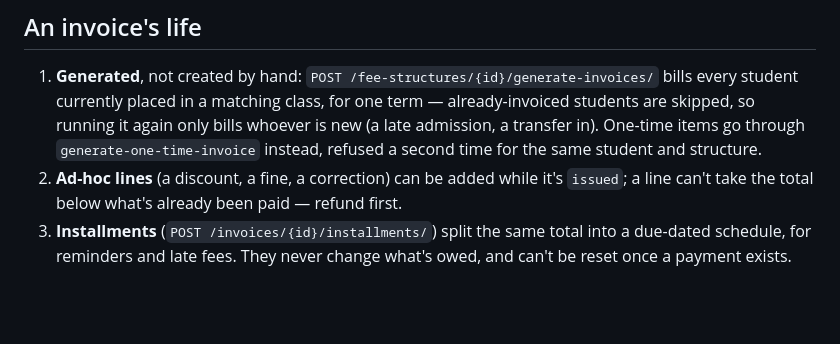
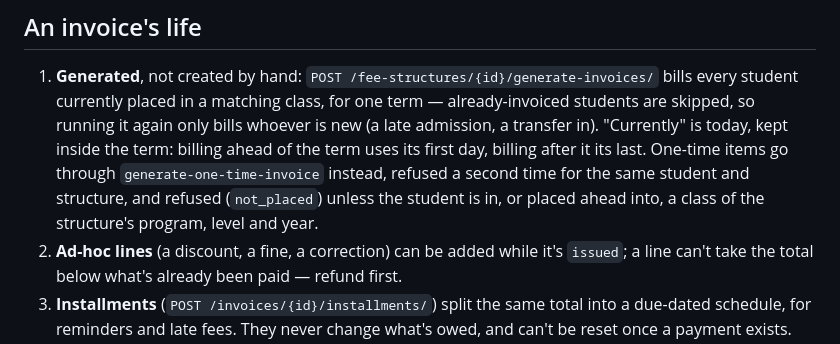
Before and after one commit to charitraa/EducationERP, a Markdown page: docs/phase-6.md, the part around the change. Rendered like a GitHub page; blank space fills up the shorter version.

```diff
--- a/docs/phase-6.md
+++ b/docs/phase-6.md
@@ -66,9 +66,12 @@ as a `fine` or a plain `adjustment` (`POST /invoices/{id}/add-item/`).
    /fee-structures/{id}/generate-invoices/` bills every student currently
    placed in a matching class, for one term — already-invoiced students are
    skipped, so running it again only bills whoever is new (a late admission,
-   a transfer in). One-time items go through
-   `generate-one-time-invoice` instead, refused a second time for the same
-   student and structure.
+   a transfer in). "Currently" is today, kept inside the term: billing ahead
+   of the term uses its first day, billing after it its last. One-time items
+   go through `generate-one-time-invoice` instead, refused a second time for
+   the same student and structure, and refused (`not_placed`) unless the
+   student is in, or placed ahead into, a class of the structure's program,
+   level and year.
 2. **Ad-hoc lines** (a discount, a fine, a correction) can be added while
    it's `issued`; a line can't take the total below what's already been paid
    — refund first.
```
Also changed, not shown: docs/phase-7.md (+5 -2 lines), docs/phase-9.md (+11 -0 lines).
